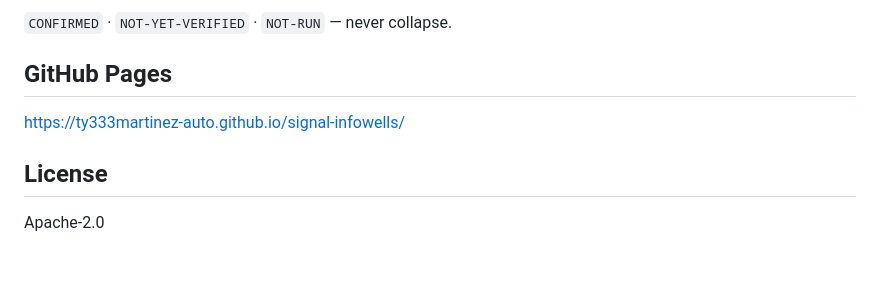
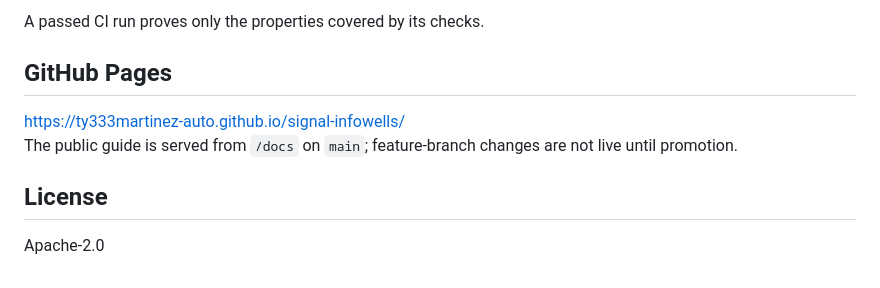
Before and after one commit to ty333martinez-auto/signal-infowells, a Markdown page: README.md, the part around one of its changes. Drawn GitHub-style.

```diff
--- a/README.md
+++ b/README.md
@@ -62,10 +55,9 @@ These checks establish only the properties they explicitly test. They do not est
 
-`CONFIRMED` · `NOT-YET-VERIFIED` · `NOT-RUN` — never collapse.
+A passed CI run proves only the properties covered by its checks.
 
 ## GitHub Pages
-
 https://ty333martinez-auto.github.io/signal-infowells/
+The public guide is served from `/docs` on `main`; feature-branch changes are not live until promotion.
 
 ## License
-
 Apache-2.0
```
Also changed, not shown: other parts of README.md (+38 -45 lines).
